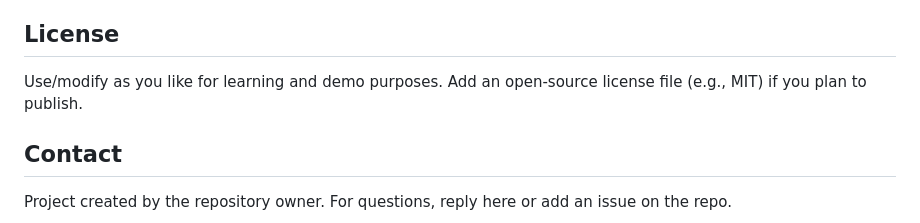
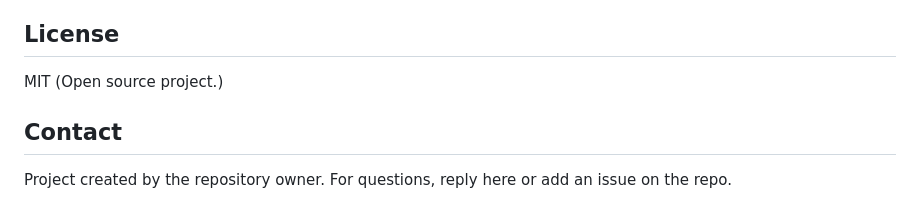
Before and after one commit to mohsin9407-spec/Food-Ordering-Chatbot-Web-Application, a Markdown page: README.md, the part around the change. GitHub-like rendering.

```diff
--- a/README.md
+++ b/README.md
@@ -108,7 +108,7 @@ This is a simple demo — open an issue or submit a PR with improvements. Keep c
 
 ## License
 
-Use/modify as you like for learning and demo purposes. Add an open-source license file (e.g., MIT) if you plan to publish.
+MIT (Open source project.)
 
 ## Contact
 
```
